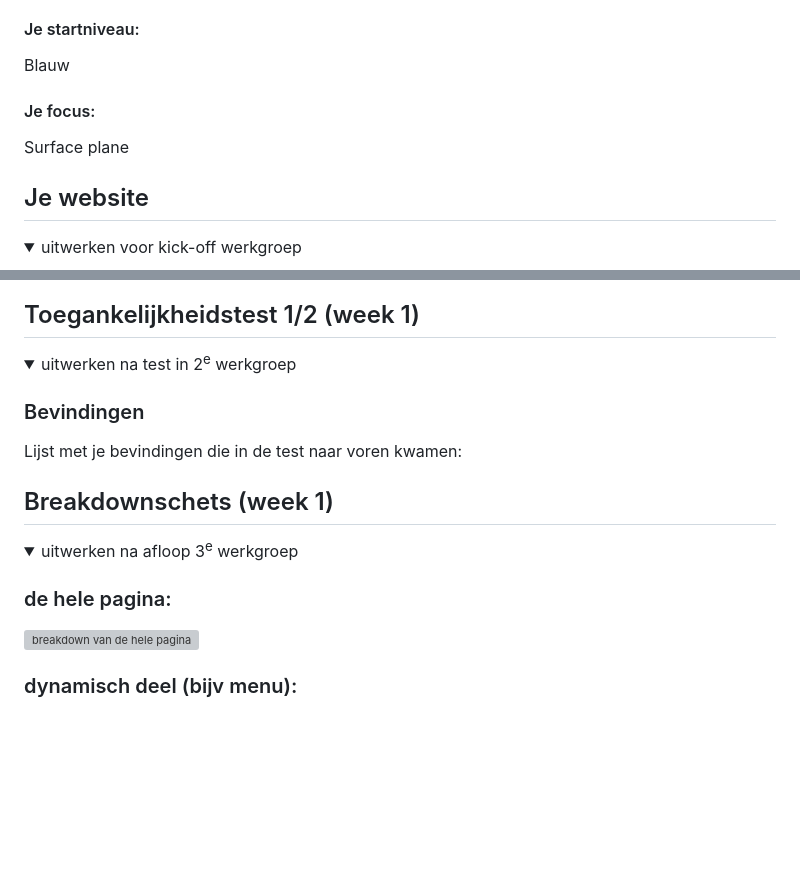
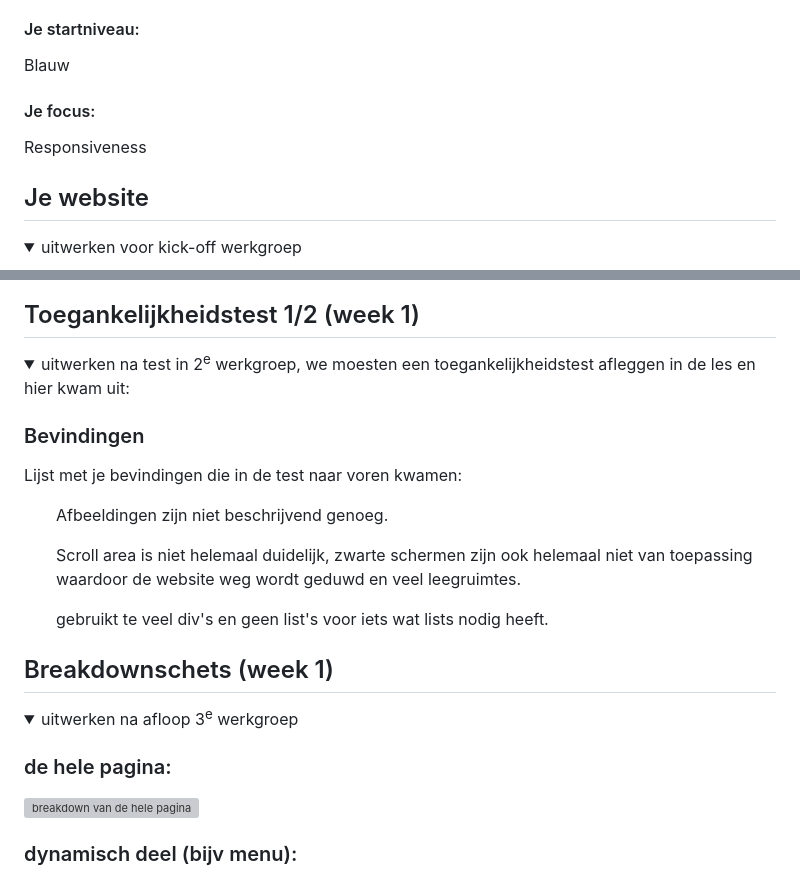
Before and after one commit to susanhva/FrontEndDevelopmentSusan, a Markdown page: README.md, 2 parts joined by grey strips. Rendered like a GitHub page; folded sections open; blank space fills up the shorter version; grey boxes are pictures that could not be loaded.

```diff
--- a/README.md
+++ b/README.md
@@ -22,7 +22,7 @@ Nb. Door *open* toe te voegen aan een *details* element kun je deze standaard op
  Blauw
 
   #### Je focus:
-  Surface plane
+ Responsiveness
 
 </details>
 
@@ -58,10 +52,15 @@ Nb. Door *open* toe te voegen aan een *details* element kun je deze standaard op
 ## Toegankelijkheidstest 1/2 (week 1)
 
 <details>
-  <summary>uitwerken na test in 2<sup>e</sup> werkgroep</summary>
+  <summary>uitwerken na test in 2<sup>e</sup> werkgroep, we moesten een toegankelijkheidstest afleggen in de les en hier kwam uit:</summary>
 
   ### Bevindingen
   Lijst met je bevindingen die in de test naar voren kwamen:
+ <ul>
+ Afbeeldingen zijn niet beschrijvend genoeg.
+ </ul>
+ <ul>Scroll area is niet helemaal duidelijk, zwarte schermen zijn ook helemaal niet van toepassing waardoor de website weg wordt geduwd en veel leegruimtes.</ul>
+ <ul>gebruikt te veel div's en geen list's voor iets wat lists nodig heeft. </ul>
 
 </details>
 
```
Also changed, not shown: other parts of README.md (+5 -13 lines).
